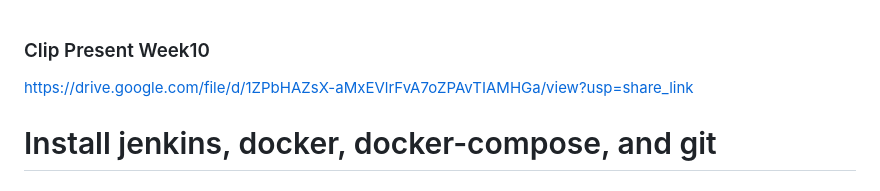
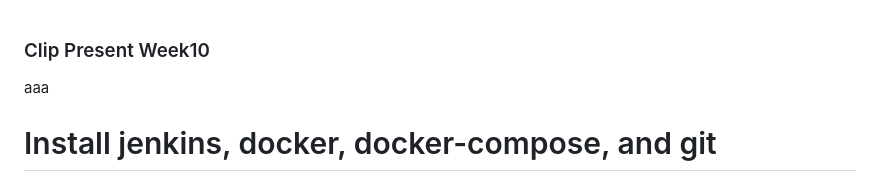
Before and after one commit to KongAtc/devtool_week10, a Markdown page: readme.md, the part around the change. GitHub-like rendering.

```diff
--- a/readme.md
+++ b/readme.md
@@ -1,6 +1,5 @@
 ### Clip Present Week10 ###
-https://drive.google.com/file/d/1ZPbHAZsX-aMxEVlrFvA7oZPAvTIAMHGa/view?usp=share_link
-
+aaa
 
 # Install jenkins, docker, docker-compose, and git
 
```
